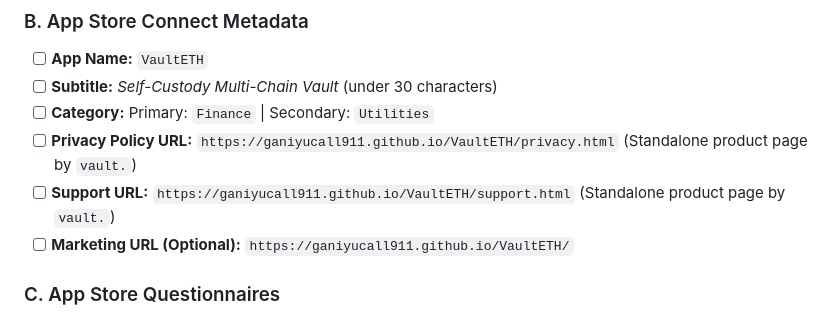
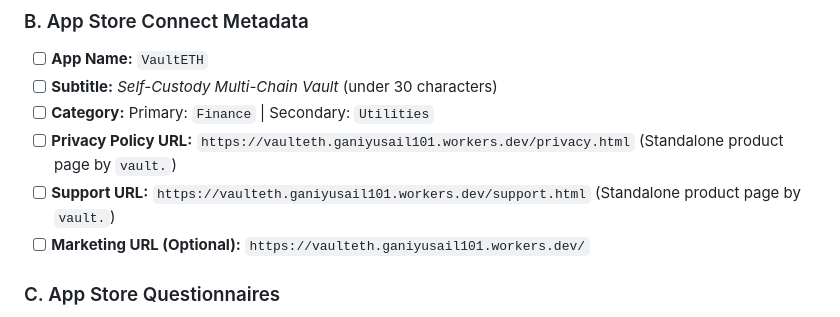
Before and after one commit to ganiyucall911/VaultETH, a Markdown page: APP_STORE_CHECKLIST.md, the part around the change. Rendered like a GitHub page.

```diff
--- a/APP_STORE_CHECKLIST.md
+++ b/APP_STORE_CHECKLIST.md
@@ -32,9 +32,9 @@ This document tracks all App Store submission requirements for VaultETH, disting
 - [ ] **App Name:** `VaultETH`
 - [ ] **Subtitle:** *Self-Custody Multi-Chain Vault* (under 30 characters)
 - [ ] **Category:** Primary: `Finance` | Secondary: `Utilities`
-- [ ] **Privacy Policy URL:** `https://ganiyucall911.github.io/VaultETH/privacy.html` (Standalone product page by `vault.`)
-- [ ] **Support URL:** `https://ganiyucall911.github.io/VaultETH/support.html` (Standalone product page by `vault.`)
-- [ ] **Marketing URL (Optional):** `https://ganiyucall911.github.io/VaultETH/`
+- [ ] **Privacy Policy URL:** `https://vaulteth.ganiyusail101.workers.dev/privacy.html` (Standalone product page by `vault.`)
+- [ ] **Support URL:** `https://vaulteth.ganiyusail101.workers.dev/support.html` (Standalone product page by `vault.`)
+- [ ] **Marketing URL (Optional):** `https://vaulteth.ganiyusail101.workers.dev/`
 
 ### C. App Store Questionnaires
 - [ ] **App Privacy Details:**
```
Also changed, not shown: README.md (+1 -1 lines), SUBMISSION_KIT.md (+8 -8 lines).
